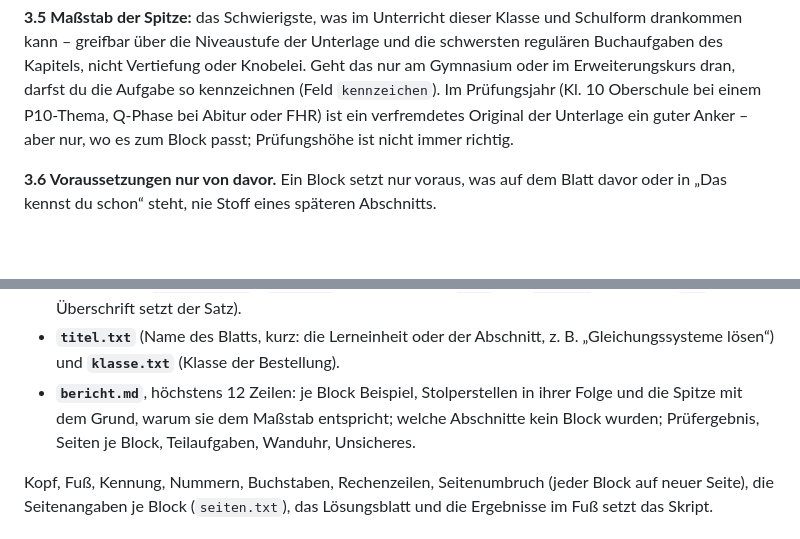
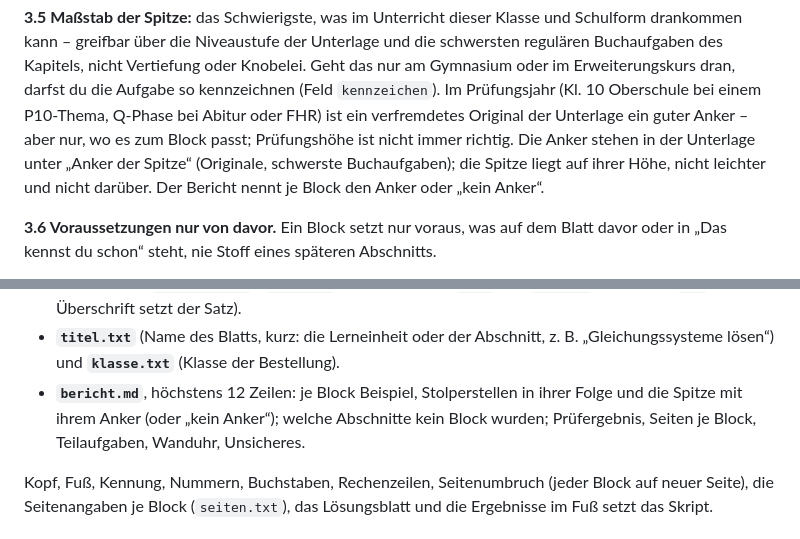
Before and after one commit to hz-0801/blattbau, a Markdown page: alltagsblatt.md, 2 parts joined by grey strips. GitHub-like rendering; blank space fills up the shorter version.

Commit message:
Muster Jetzt 1 vorbereitet (Lehrer 27.10. „go“): Anker der Spitze in Unterlage und Bauanweisung; § 7 Ablesung 10 %
Co-Authored-By: Claude Opus 5.5 <noreply@anthropic.com>
Claude-Session: https://claude.ai/code/session_01MqjuiWReYxrXzTsAZEbjiv

```diff
--- a/alltagsblatt.md
+++ b/alltagsblatt.md
@@ -81,7 +81,9 @@ knapp ein Drittel Klassenarbeitshöhe (Sache, Spitze, „Stimmt das?“, Schluss
 die Niveaustufe der Unterlage und die schwersten regulären Buchaufgaben des Kapitels, nicht Vertiefung oder Knobelei. Geht
 das nur am Gymnasium oder im Erweiterungskurs dran, darfst du die Aufgabe so kennzeichnen (Feld `kennzeichen`). Im
 Prüfungsjahr (Kl. 10 Oberschule bei einem P10-Thema, Q-Phase bei Abitur oder FHR) ist ein verfremdetes Original der
-Unterlage ein guter Anker – aber nur, wo es zum Block passt; Prüfungshöhe ist nicht immer richtig.
+Unterlage ein guter Anker – aber nur, wo es zum Block passt; Prüfungshöhe ist nicht immer richtig. Die Anker stehen in der
+Unterlage unter „Anker der Spitze“ (Originale, schwerste Buchaufgaben); die Spitze liegt auf ihrer Höhe, nicht leichter und
+nicht darüber. Der Bericht nennt je Block den Anker oder „kein Anker“.
 
 **3.6 Voraussetzungen nur von davor.** Ein Block setzt nur voraus, was auf dem Blatt davor oder in „Das kennst du schon“
 steht, nie Stoff eines späteren Abschnitts.
@@ -158,8 +160,8 @@ In deinen Ordner schreibst du:
   `\rechnung{…}`), `merksatz` die Formelzeile; `zone` und `schluss` mit leerem `tex` (die Überschrift setzt der Satz).
 - **`titel.txt`** (Name des Blatts, kurz: die Lerneinheit oder der Abschnitt, z. B. „Gleichungssysteme lösen“) und
   **`klasse.txt`** (Klasse der Bestellung).
-- **`bericht.md`**, höchstens 12 Zeilen: je Block Beispiel, Stolperstellen in ihrer Folge und die Spitze mit dem Grund,
-  warum sie dem Maßstab entspricht; welche Abschnitte kein Block wurden; Prüfergebnis, Seiten je Block, Teilaufgaben,
+- **`bericht.md`**, höchstens 12 Zeilen: je Block Beispiel, Stolperstellen in ihrer Folge und die Spitze mit ihrem Anker
+  (oder „kein Anker“); welche Abschnitte kein Block wurden; Prüfergebnis, Seiten je Block, Teilaufgaben,
   Wanduhr, Unsicheres.
 
 Kopf, Fuß, Kennung, Nummern, Buchstaben, Rechenzeilen, Seitenumbruch (jeder Block auf neuer Seite), die Seitenangaben je
```
